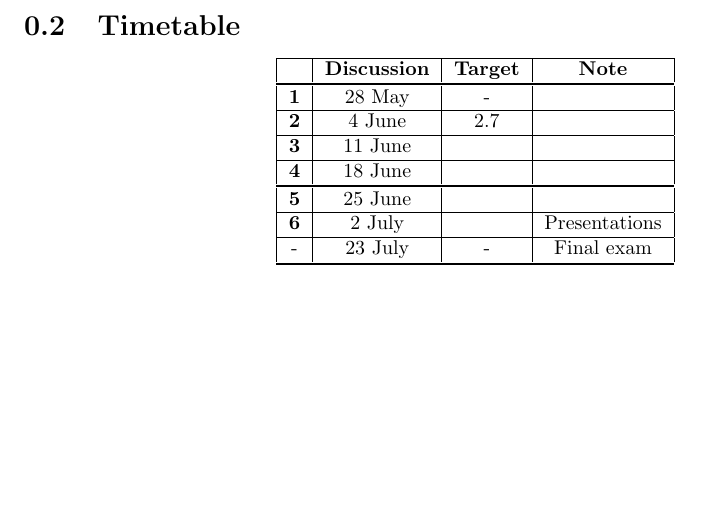
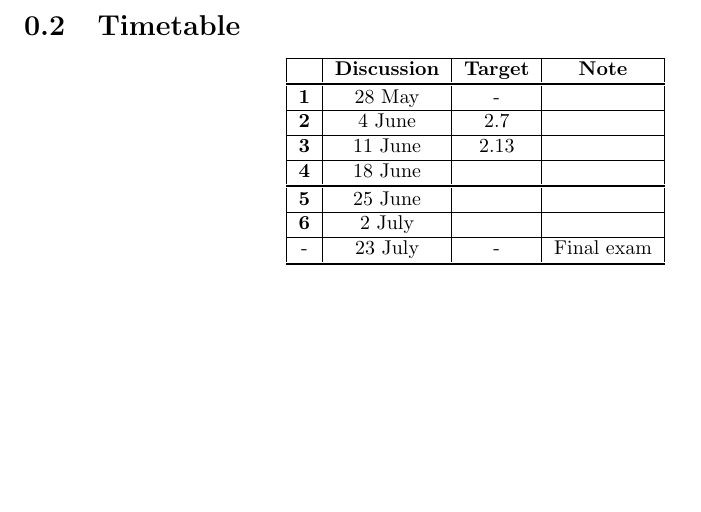
Before and after one commit to NanoScaleDesign/MassTransfer, a LaTeX book (mass_transfer.tex, which reads timetable.tex): part of page 8 of 21 before the commit and part of page 8 of 27 after it, cut so that both start at the same text. Compiled offline with pdfLaTeX.

Commit message:
Week 3 target

```diff
--- a/timetable.tex
+++ b/timetable.tex
@@ -6,11 +6,11 @@
         \hline
         & \textbf{Discussion} & \textbf{Target} & \textbf{Note}     \\ \specialrule{.1em}{.05em}{.05em}
         \textbf{1}  & 28 May    & -             &                   \\ \hline
-        \textbf{2}  &  4 June   & 2.7           &                   \\ \hline
-        \textbf{3}  & 11 June   &               &                   \\ \hline % 2.11
-        \textbf{4}  & 18 June   &               &                   \\ \specialrule{.1em}{.05em}{.05em} % 2.18
-        \textbf{5}  & 25 June   &               &                   \\ \hline % Boundary conditions and surface reactions
-        \textbf{6}  &  2 July   &               & Presentations     \\ \hline
+        \textbf{2}  &  4 June   & 2.7           &                   \\ \hline % 2.7
+        \textbf{3}  & 11 June   & 2.13          &                   \\ \hline % 2.13
+        \textbf{4}  & 18 June   &               &                   \\ \specialrule{.1em}{.05em}{.05em} % 2.21
+        \textbf{5}  & 25 June   &               &                   \\ \hline % 2.27
+        \textbf{6}  &  2 July   &               &                   \\ \hline % Convection / Peerwise
         -           & 23 July   & -             & Final exam        \\ \specialrule{.1em}{.05em}{.05em}
     \end{tabular}
 \end{center}
```
Also changed, not shown: diffusion.tex (+4 -2 lines), mass_transfer.pdf.
